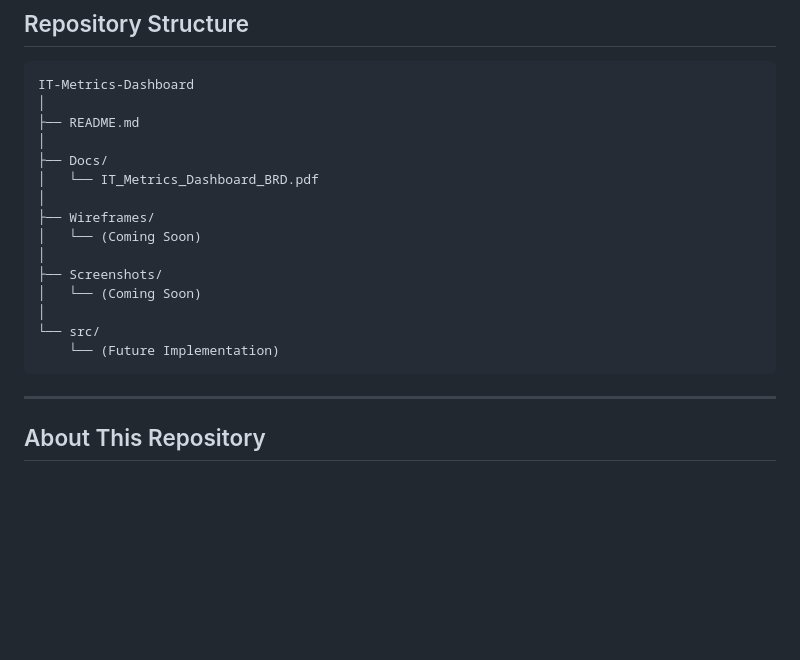
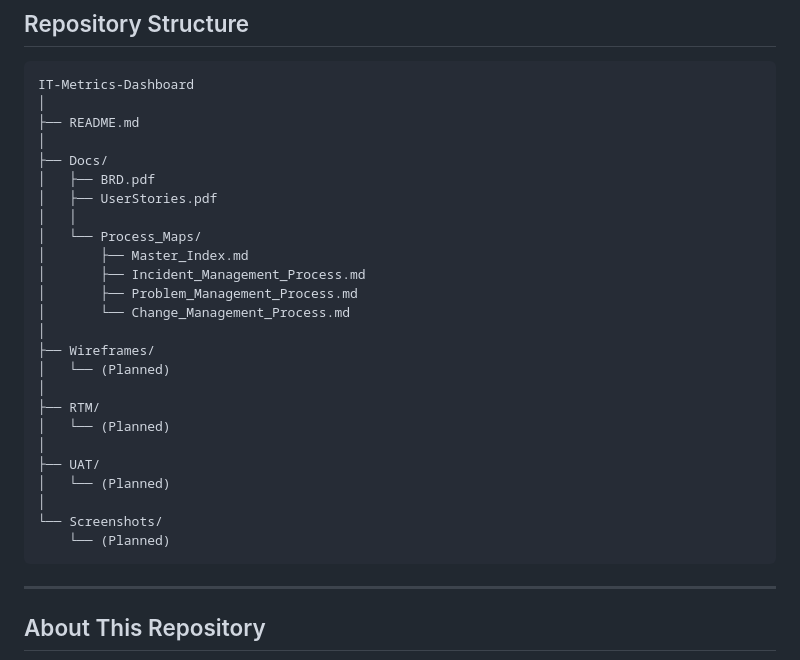
Before and after one commit to Harshall-Bhavsar/IT-Metrics-Dashboard, a Markdown page: README.md, the part around the change. Drawn GitHub-style; blank space fills up the shorter version.

Commit message:
Revise README structure and update document statuses
Updated the README to reflect changes in documentation structure and planned content.

````diff
--- a/README.md
+++ b/README.md
@@ -219,18 +219,27 @@ IT-Metrics-Dashboard
 ├── README.md
 │
 ├── Docs/
-│   └── IT_Metrics_Dashboard_BRD.pdf
+│   ├── BRD.pdf
+│   ├── UserStories.pdf
+│   │
+│   └── Process_Maps/
+│       ├── Master_Index.md
+│       ├── Incident_Management_Process.md
+│       ├── Problem_Management_Process.md
+│       └── Change_Management_Process.md
 │
 ├── Wireframes/
-│   └── (Coming Soon)
+│   └── (Planned)
 │
-├── Screenshots/
-│   └── (Coming Soon)
+├── RTM/
+│   └── (Planned)
 │
-└── src/
-    └── (Future Implementation)
+├── UAT/
+│   └── (Planned)
+│
+└── Screenshots/
+    └── (Planned)
 ```
-
 ---
 
 ## About This Repository
````
